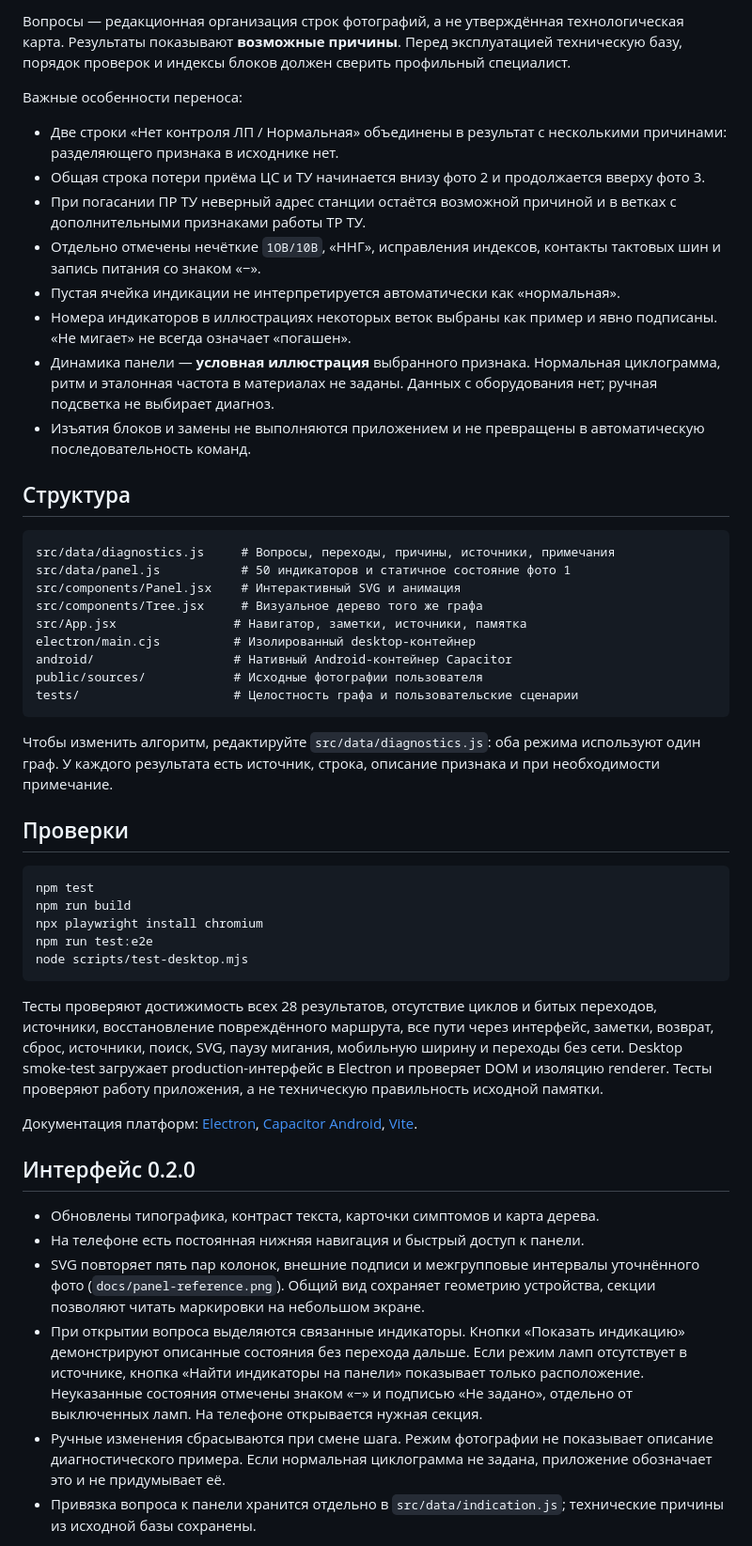
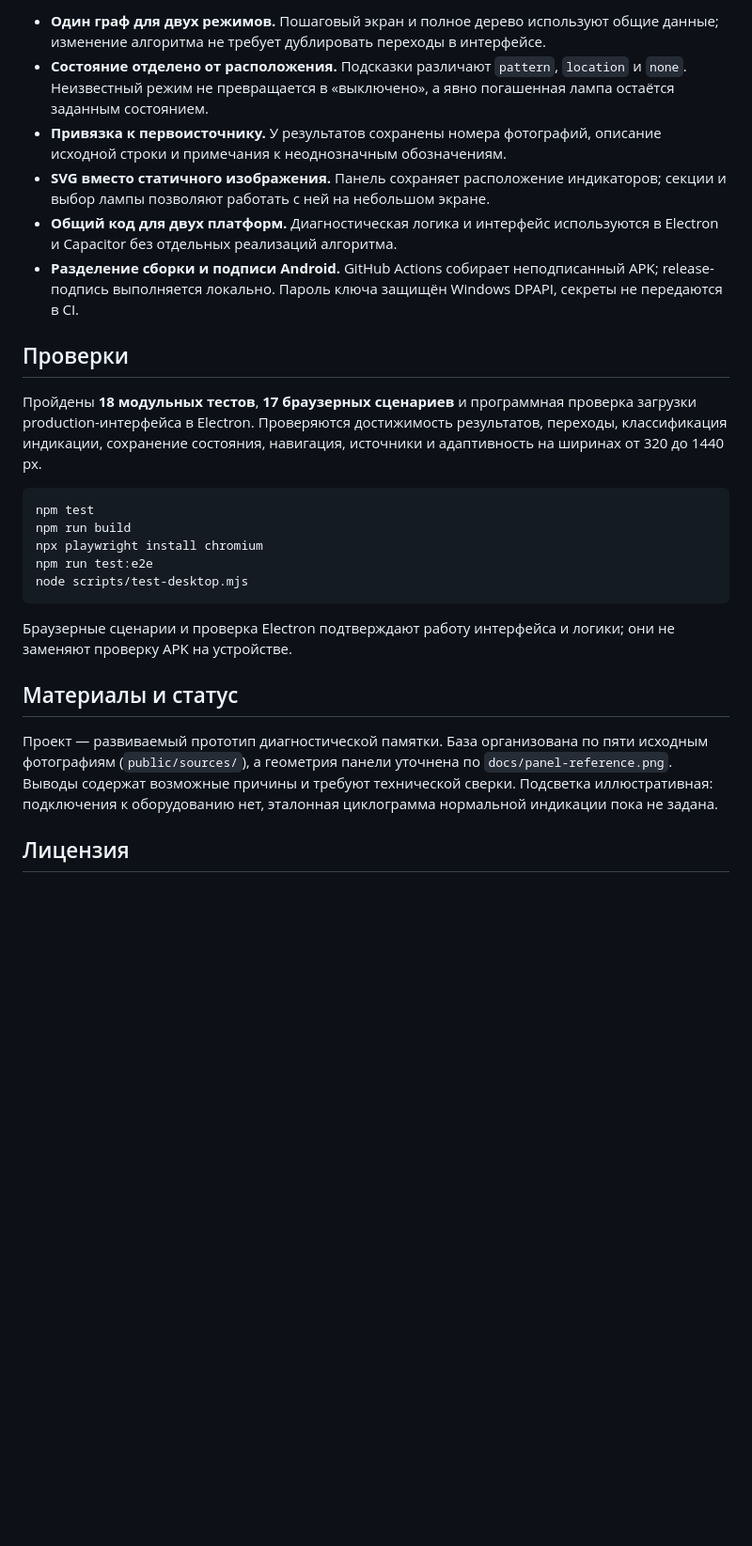
Before and after one commit to nazar987/Step-by-step-diagnostic-navigator, a Markdown page: README.md, the part around one of its changes. Shown at 94% size. GitHub-like rendering; blank space fills up the shorter version.

````diff
--- a/README.md
+++ b/README.md
@@ -53,33 +83,13 @@ APK: `android/app/build/outputs/apk/debug/app-debug.apk`.
-Вопросы — редакционная организация строк фотографий, а не утверждённая технологическая карта. Результаты показывают **возможные причины**. Перед эксплуатацией техническую базу, порядок проверок и индексы блоков должен сверить профильный специалист.
-
-Важные особенности переноса:
-
-- Две строки «Нет контроля ЛП / Нормальная» объединены в результат с несколькими причинами: разделяющего признака в исходнике нет.
-- Общая строка потери приёма ЦС и ТУ начинается внизу фото 2 и продолжается вверху фото 3.
-- При погасании ПР ТУ неверный адрес станции остаётся возможной причиной и в ветках с дополнительными признаками работы ТР ТУ.
-- Отдельно отмечены нечёткие `1ОВ/10В`, «ННГ», исправления индексов, контакты тактовых шин и запись питания со знаком «−».
-- Пустая ячейка индикации не интерпретируется автоматически как «нормальная».
-- Номера индикаторов в иллюстрациях некоторых веток выбраны как пример и явно подписаны. «Не мигает» не всегда означает «погашен».
-- Динамика панели — **условная иллюстрация** выбранного признака. Нормальная циклограмма, ритм и эталонная частота в материалах не заданы. Данных с оборудования нет; ручная подсветка не выбирает диагноз.
-- Изъятия блоков и замены не выполняются приложением и не превращены в автоматическую последовательность команд.
-
-## Структура
-
-```text
-src/data/diagnostics.js     # Вопросы, переходы, причины, источники, примечания
-src/data/panel.js           # 50 индикаторов и статичное состояние фото 1
-src/components/Panel.jsx    # Интерактивный SVG и анимация
-src/components/Tree.jsx     # Визуальное дерево того же графа
-src/App.jsx                # Навигатор, заметки, источники, памятка
-electron/main.cjs          # Изолированный desktop-контейнер
-android/                   # Нативный Android-контейнер Capacitor
-public/sources/            # Исходные фотографии пользователя
-tests/                     # Целостность графа и пользовательские сценарии
-```
-
-Чтобы изменить алгоритм, редактируйте `src/data/diagnostics.js`: оба режима используют один граф. У каждого результата есть источник, строка, описание признака и при необходимости примечание.
+- **Один граф для двух режимов.** Пошаговый экран и полное дерево используют общие данные; изменение алгоритма не требует дублировать переходы в интерфейсе.
+- **Состояние отделено от расположения.** Подсказки различают `pattern`, `location` и `none`. Неизвестный режим не превращается в «выключено», а явно погашенная лампа остаётся заданным состоянием.
+- **Привязка к первоисточнику.** У результатов сохранены номера фотографий, описание исходной строки и примечания к неоднозначным обозначениям.
+- **SVG вместо статичного изображения.** Панель сохраняет расположение индикаторов; секции и выбор лампы позволяют работать с ней на небольшом экране.
+- **Общий код для двух платформ.** Диагностическая логика и интерфейс используются в Electron и Capacitor без отдельных реализаций алгоритма.
+- **Разделение сборки и подписи Android.** GitHub Actions собирает неподписанный APK; release-подпись выполняется локально. Пароль ключа защищён Windows DPAPI, секреты не передаются в CI.
 
 ## Проверки
+
+Пройдены **18 модульных тестов**, **17 браузерных сценариев** и программная проверка загрузки production-интерфейса в Electron. Проверяются достижимость результатов, переходы, классификация индикации, сохранение состояния, навигация, источники и адаптивность на ширинах от 320 до 1440 px.
 
 ```sh
 npm test
@@ -89,16 +99,11 @@ npm run test:e2e
 node scripts/test-desktop.mjs
 ```
 
-Тесты проверяют достижимость всех 28 результатов, отсутствие циклов и битых переходов, источники, восстановление повреждённого маршрута, все пути через интерфейс, заметки, возврат, сброс, источники, поиск, SVG, паузу мигания, мобильную ширину и переходы без сети. Desktop smoke-test загружает production-интерфейс в Electron и проверяет DOM и изоляцию renderer. Тесты проверяют работу приложения, а не техническую правильность исходной памятки.
+Браузерные сценарии и проверка Electron подтверждают работу интерфейса и логики; они не заменяют проверку APK на устройстве.
 
-Документация платформ: [Electron](https://www.electronjs.org/docs/latest/tutorial/security), [Capacitor Android](https://capacitorjs.com/docs/android), [Vite](https://vite.dev/guide/).
+## Материалы и статус
 
-## Интерфейс 0.2.0
+Проект — развиваемый прототип диагностической памятки. База организована по пяти исходным фотографиям (`public/sources/`), а геометрия панели уточнена по `docs/panel-reference.png`. Выводы содержат возможные причины и требуют технической сверки. Подсветка иллюстративная: подключения к оборудованию нет, эталонная циклограмма нормальной индикации пока не задана.
 
-- Обновлены типографика, контраст текста, карточки симптомов и карта дерева.
-- На телефоне есть постоянная нижняя навигация и быстрый доступ к панели.
-- SVG повторяет пять пар колонок, внешние подписи и межгрупповые интервалы уточнённого фото (`docs/panel-reference.png`). Общий вид сохраняет геометрию устройства, секции позволяют читать маркировки на небольшом экране.
-- При открытии вопроса выделяются связанные индикаторы. Кнопки «Показать индикацию» демонстрируют описанные состояния без перехода дальше. Если режим ламп отсутствует в источнике, кнопка «Найти индикаторы на панели» показывает только расположение. Неуказанные состояния отмечены знаком «−» и подписью «Не задано», отдельно от выключенных ламп. На телефоне открывается нужная секция.
-- Ручные изменения сбрасываются при смене шага. Режим фотографии не показывает описание диагностического примера. Если нормальная циклограмма не задана, приложение обозначает это и не придумывает её.
-- Привязка вопроса к панели хранится отдельно в `src/data/indication.js`; технические причины из исходной базы сохранены.
+## Лицензия
 
````
Also changed, not shown: other parts of README.md (+69 -67 lines), HANDOFF.md (added, +148 -0 lines), docs/DEVELOPMENT.md (added, +133 -0 lines), docs/screenshots/desktop.png (added), docs/screenshots/mobile.png (added), docs/screenshots/tree.png (added), 1 other file.
